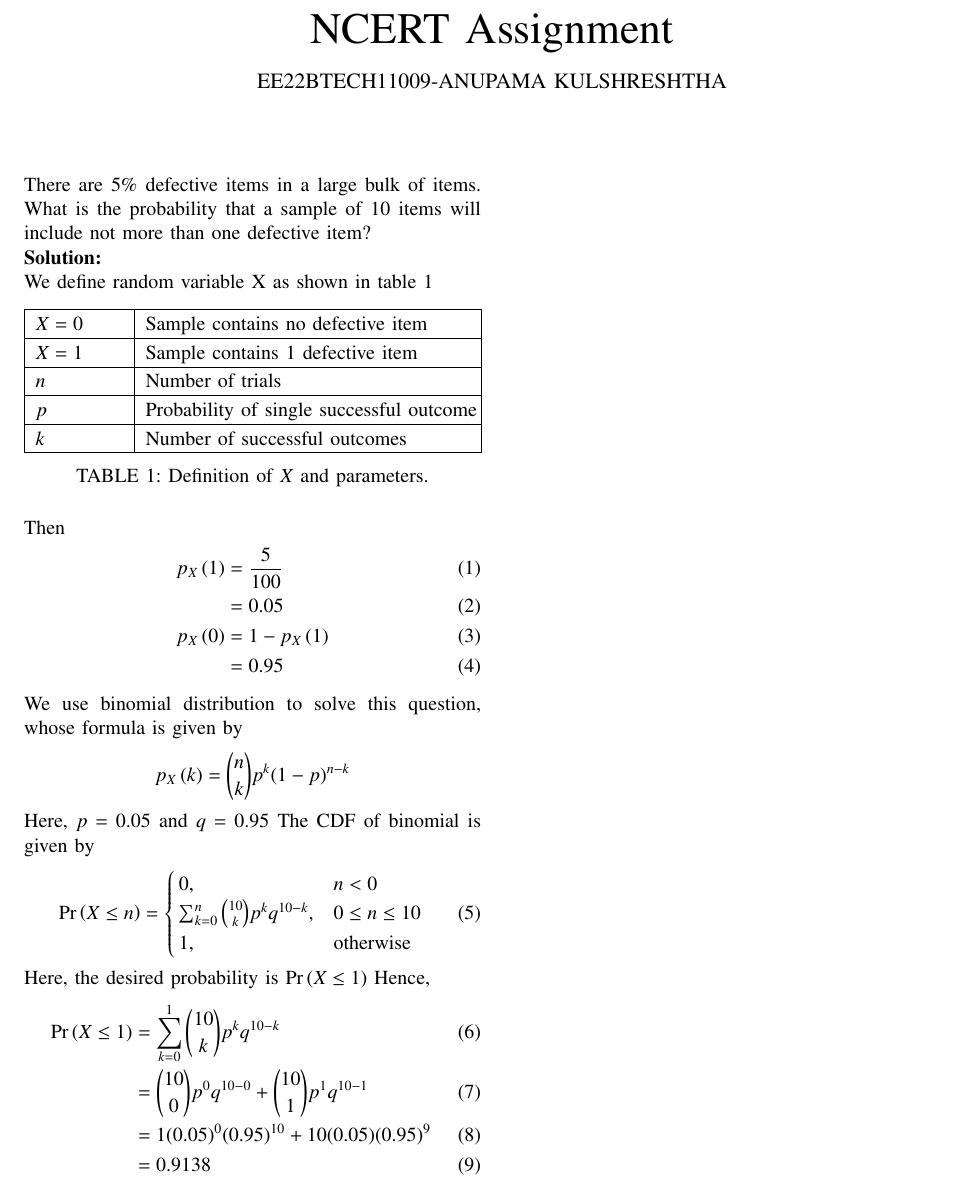
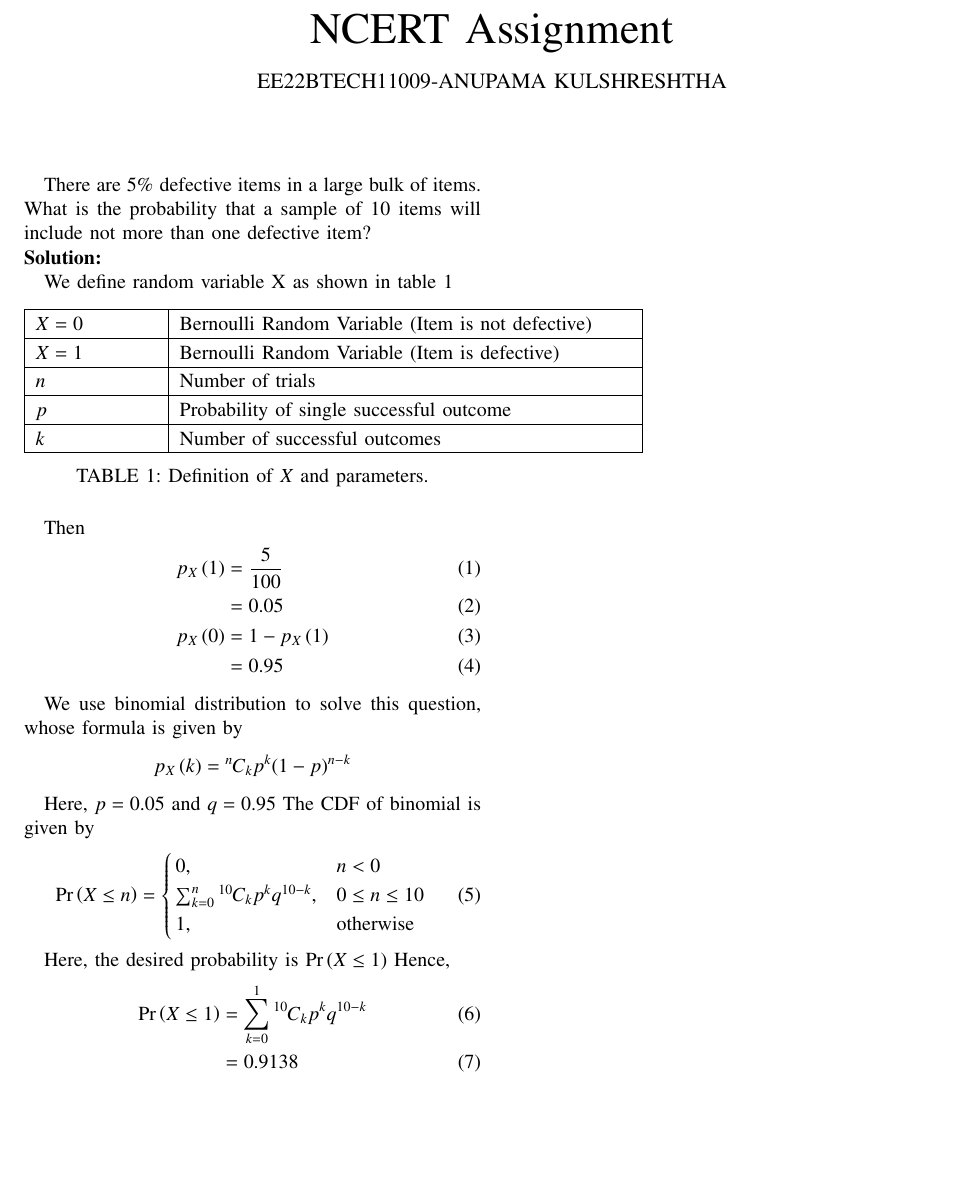
Before and after one commit to anupama1412/probability, a LaTeX paper (12.13.5.3/main.tex, which reads 12.13.5.3/tables/table.tex): part of the page, cut so that both start at the same text, the shorter picture padded with empty space. Compiled offline with pdfLaTeX.

Commit message:
Add files via upload

```diff
--- a/12.13.5.3/main.tex
+++ b/12.13.5.3/main.tex
@@ -80,29 +68,57 @@
 \providecommand{\cbrak}[1]{\ensuremath{\left\{#1\right\}}}
 \providecommand{\lcbrak}[1]{\ensuremath{\left\{#1\right.}}
 \providecommand{\rcbrak}[1]{\ensuremath{\left.#1\right\}}}
-\theoremstyle{remark}
-\newtheorem{rem}{Remark}
 \newcommand{\sgn}{\mathop{\mathrm{sgn}}}
 \providecommand{\abs}[1]{\left\vert#1\right\vert}
 \providecommand{\res}[1]{\Res\displaylimits_{#1}}
 \providecommand{\norm}[1]{\left\lVert#1\right\rVert}
+%\providecommand{\norm}[1]{\lVert#1\rVert}
 \providecommand{\mtx}[1]{\mathbf{#1}}
 \providecommand{\mean}[1]{E\left[ #1 \right]}
+\providecommand{\cond}[2]{#1\middle|#2}
 \providecommand{\fourier}{\overset{\mathcal{F}}{ \rightleftharpoons}}
-\providecommand{\system}[1]{\overset{\mathcal{#1}}{ \longleftrightarrow}}
+\newenvironment{amatrix}[1]{%
+  \left(\begin{array}{@{}*{#1}{c}|c@{}}
+}{%
+  \end{array}\right)
+}
+%\providecommand{\hilbert}{\overset{\mathcal{H}}{ \rightleftharpoons}}
+%\providecommand{\system}{\overset{\mathcal{H}}{ \longleftrightarrow}}
+	%\newcommand{\solution}[2]{\textbf{Solution:}{#1}}
 \newcommand{\solution}{\noindent \textbf{Solution: }}
 \newcommand{\cosec}{\,\text{cosec}\,}
 \providecommand{\dec}[2]{\ensuremath{\overset{#1}{\underset{#2}{\gtrless}}}}
 \newcommand{\myvec}[1]{\ensuremath{\begin{pmatrix}#1\end{pmatrix}}}
 \newcommand{\mydet}[1]{\ensuremath{\begin{vmatrix}#1\end{vmatrix}}}
+\newcommand{\myaugvec}[2]{\ensuremath{\begin{amatrix}{#1}#2\end{amatrix}}}
+\providecommand{\rank}{\text{rank}}
+\providecommand{\pr}[1]{\ensuremath{\Pr\left(#1\right)}}
+\providecommand{\qfunc}[1]{\ensuremath{Q\left(#1\right)}}
+	\newcommand*{\permcomb}[4][0mu]{{{}^{#3}\mkern#1#2_{#4}}}
+\newcommand*{\perm}[1][-3mu]{\permcomb[#1]{P}}
+\newcommand*{\comb}[1][-1mu]{\permcomb[#1]{C}}
+\providecommand{\qfunc}[1]{\ensuremath{Q\left(#1\right)}}
+\providecommand{\gauss}[2]{\mathcal{N}\ensuremath{\left(#1,#2\right)}}
+\providecommand{\diff}[2]{\ensuremath{\frac{d{#1}}{d{#2}}}}
+\providecommand{\myceil}[1]{\left \lceil #1 \right \rceil }
+\newcommand\figref{Fig.~\ref}
+\newcommand\tabref{Table~\ref}
+\newcommand{\sinc}{\,\text{sinc}\,}
+\newcommand{\rect}{\,\text{rect}\,}
+%%
+%	%\newcommand{\solution}[2]{\textbf{Solution:}{#1}}
+%\newcommand{\solution}{\noindent \textbf{Solution: }}
+%\newcommand{\cosec}{\,\text{cosec}\,}
+%\numberwithin{equation}{section}
+%\numberwithin{equation}{subsection}
+%\numberwithin{problem}{section}
+%\numberwithin{definition}{section}
+%\makeatletter
+%\@addtoreset{figure}{problem}
+%\makeatother
+
+%\let\StandardTheFigure\thefigure
 \let\vec\mathbf
-\def\putbox#1#2#3{\makebox[0in][l]{\makebox[#1][l]{}\raisebox{\baselineskip}[0in][0in]{\raisebox{#2}[0in][0in]{#3}}}}
-     \def\rightbox#1{\makebox[0in][r]{#1}}
-     \def\centbox#1{\makebox[0in]{#1}}
-     \def\topbox#1{\raisebox{-\baselineskip}[0in][0in]{#1}}
-     \def\midbox#1{\raisebox{-0.5\baselineskip}[0in][0in]{#1}}
-
-
 \vspace{3cm}
 \title{NCERT Assignment}
 \author{EE22BTECH11009-ANUPAMA KULSHRESHTHA}
@@ -131,7 +147,7 @@
 
 We use binomial distribution to solve this question, whose formula is given by
 \[
-p_X\brak{k} = \binom{n}{k} p^k (1 - p)^{n - k}
+p_X\brak{k} = \comb{n}{k} p^k (1 - p)^{n - k}
 \]
 
 Here, $p = 0.05$ and $q = 0.95$
@@ -140,7 +156,7 @@
 	\pr{X \leq n} =
 	\begin{cases}
 		0, & n < 0\\
-		\sum_{k=0}^n \binom{10}{k} p^k q^{10-k}, & 0 \leq n \leq 10\\
+		\sum_{k=0}^n \comb{10}{k} p^k q^{10-k}, & 0 \leq n \leq 10\\
 		1, & \text{otherwise}
 	\end{cases}
 \end{equation}
@@ -148,9 +164,7 @@
 Here, the desired probability is \pr{X \leq 1}
 Hence,
 \begin{align}
-	\pr{X \leq 1} &= \sum_{k=0}^1 \binom{10}{k} p^k q^{10-k}\\
-	&= \binom{10}{0} p^0 q^{10-0} + \binom{10}{1} p^1 q^{10-1}\\
-	&= 1 (0.05)^0 (0.95)^{10} + 10 (0.05) (0.95)^9\\
+	\pr{X \leq 1} &= \sum_{k=0}^1 \comb{10}{k} p^k q^{10-k}\\
 	&= 0.9138
 \end{align}
 \end{document}
--- a/12.13.5.3/tables/table.tex
+++ b/12.13.5.3/tables/table.tex
@@ -123,8 +123,8 @@
 \setlongtables
 
 \setlength\gnumericTableWidth{%
-	67pt+%
-	249pt+%
+	-80pt+%
+	300pt+%
 0pt}
 \def\gumericNumCols{2}
 \setlength\gnumericTableWidthComplete{\gnumericTableWidth+%
@@ -186,13 +186,13 @@
 	 \multicolumn{1}{|p{\gnumericColA}|}%
 	{\gnumericPB{\raggedright}\gnumbox[l]{$X=0$}}
 	&\multicolumn{1}{p{\gnumericColB}|}%
-	{\gnumericPB{\raggedright}\gnumbox[l]{Sample contains no defective item}}
+	{\gnumericPB{\raggedright}\gnumbox[l]{Bernoulli Random Variable (Item is not defective)}}
 \\
 \hhline{|--|}
 	 \multicolumn{1}{|p{\gnumericColA}|}%
 	{\gnumericPB{\raggedright}\gnumbox[l]{$X=1$}}
 	&\multicolumn{1}{p{\gnumericColB}|}%
-	{\gnumericPB{\raggedright}\gnumbox[l]{Sample contains 1 defective item}}
+	{\gnumericPB{\raggedright}\gnumbox[l]{Bernoulli Random Variable (Item is defective)}}
 \\
 \hhline{|-|-|}
 \multicolumn{1}{|p{\gnumericColA}|}%
```
Also changed, not shown: 12.13.5.3/codes/code.py (+21 -6 lines), 12.13.5.3/main.pdf, 12.13.5.3/main.tex (14 more changed lines), 2 other files.
